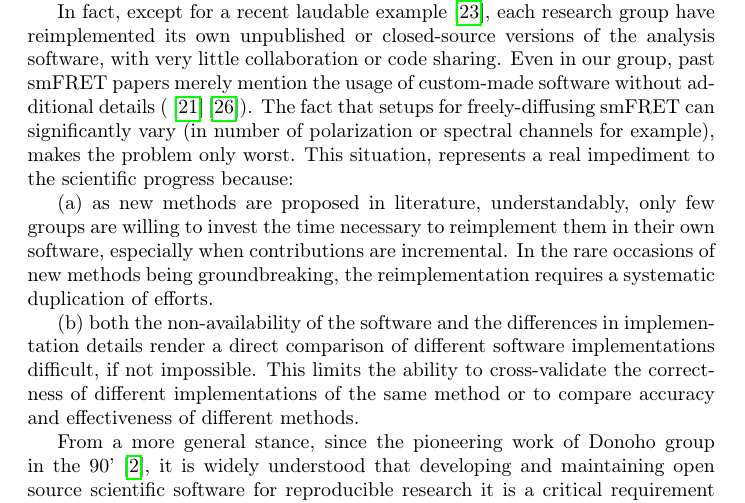
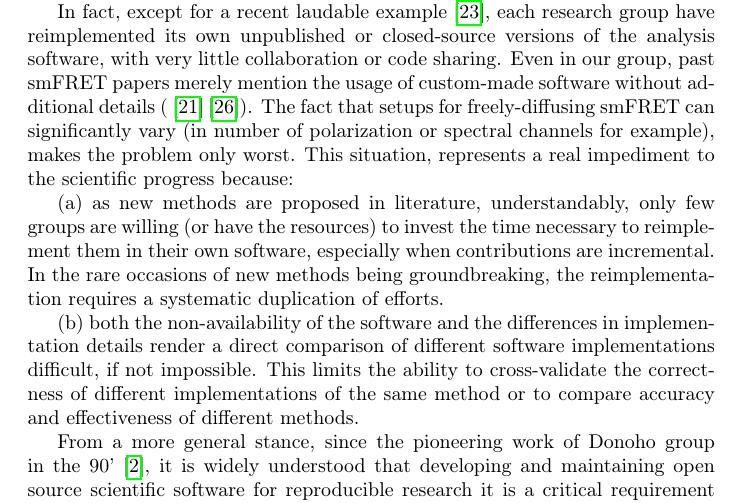
Before and after one commit to tritemio/fretbursts_paper, a LaTeX paper (main.tex, which reads Introduction.tex): part of page 3 of 23, cut so that both start at the same text. Compiled offline with pdfLaTeX.

Commit message:
edited Introduction.tex

```diff
--- a/Introduction.tex
+++ b/Introduction.tex
@@ -29,7 +29,7 @@ makes the problem only worst.
 This situation, represents a real impediment to the scientific progress because:
 
 (a) as new methods are proposed in literature, understandably, only few
-groups are willing to invest the time necessary to reimplement them in their own
+groups are willing (or have the resources) to invest the time necessary to reimplement them in their own
 software, especially when contributions are incremental.
 In the rare occasions of new methods being groundbreaking, the reimplementation
 requires a systematic duplication of efforts.
```
